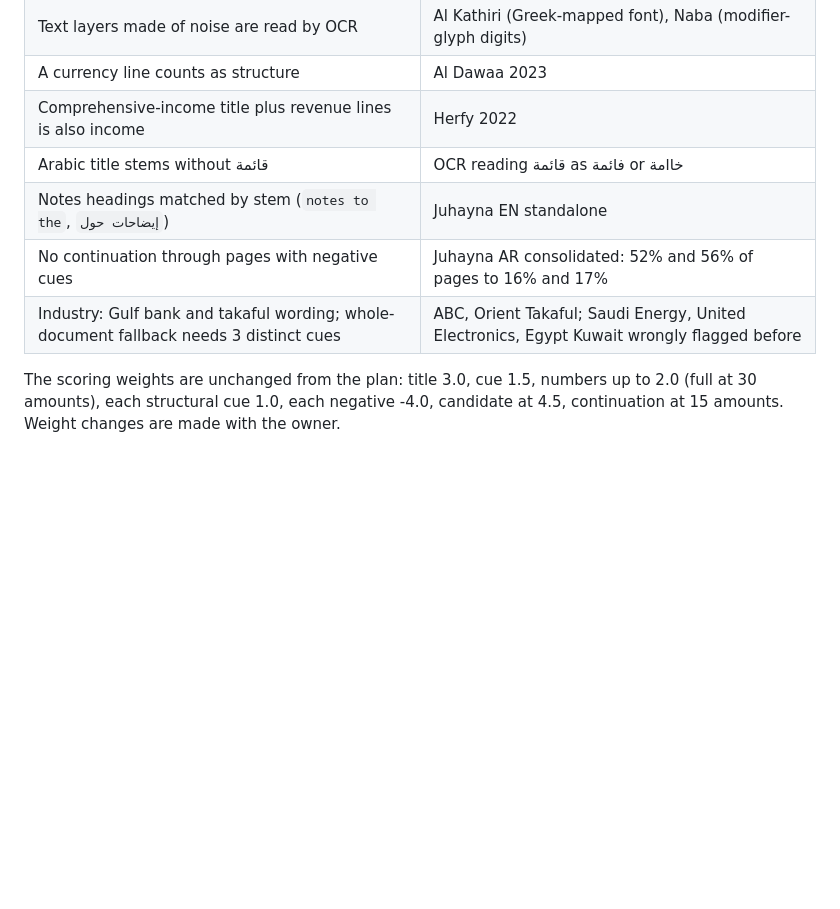
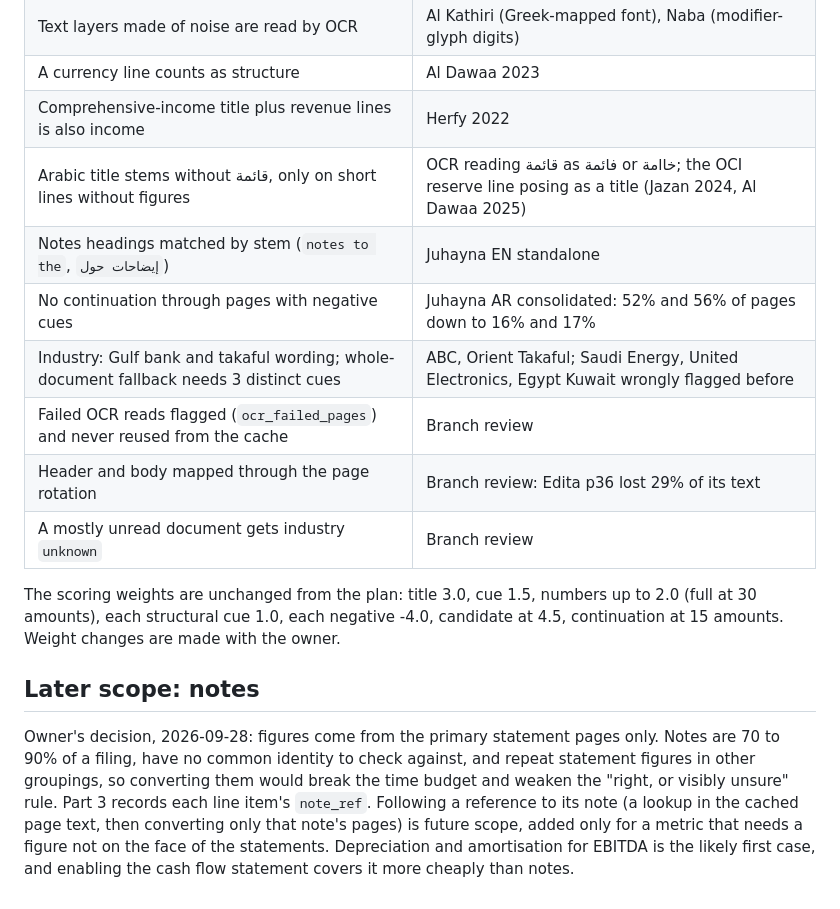
Before and after one commit to noah-mclain/financial-reports-analysis-model, a Markdown page: docs/blueprint/09-ingest-locate.md, the part around one of its changes. GitHub-like rendering; blank space fills up the shorter version.

```diff
--- a/docs/blueprint/09-ingest-locate.md
+++ b/docs/blueprint/09-ingest-locate.md
@@ -334,11 +340,25 @@ Every change was measured on `train` or on labelled golden pages and pinned by a
 | Text layers made of noise are read by OCR | Al Kathiri (Greek-mapped font), Naba (modifier-glyph digits) |
 | A currency line counts as structure | Al Dawaa 2023 |
 | Comprehensive-income title plus revenue lines is also income | Herfy 2022 |
-| Arabic title stems without قائمة | OCR reading قائمة as فائمة or خاامة |
+| Arabic title stems without قائمة, only on short lines without figures | OCR reading قائمة as فائمة or خاامة; the OCI reserve line posing as a title (Jazan 2024, Al Dawaa 2025) |
 | Notes headings matched by stem (`notes to the`, `إيضاحات حول`) | Juhayna EN standalone |
-| No continuation through pages with negative cues | Juhayna AR consolidated: 52% and 56% of pages to 16% and 17% |
+| No continuation through pages with negative cues | Juhayna AR consolidated: 52% and 56% of pages down to 16% and 17% |
 | Industry: Gulf bank and takaful wording; whole-document fallback needs 3 distinct cues | ABC, Orient Takaful; Saudi Energy, United Electronics, Egypt Kuwait wrongly flagged before |
+| Failed OCR reads flagged (`ocr_failed_pages`) and never reused from the cache | Branch review |
+| Header and body mapped through the page rotation | Branch review: Edita p36 lost 29% of its text |
+| A mostly unread document gets industry `unknown` | Branch review |
 
 The scoring weights are unchanged from the plan: title 3.0, cue 1.5, numbers up to 2.0 (full
 at 30 amounts), each structural cue 1.0, each negative -4.0, candidate at 4.5, continuation at
 15 amounts. Weight changes are made with the owner.
+
+## Later scope: notes
+
+Owner's decision, 2026-09-28: figures come from the primary statement pages only. Notes are
+70 to 90% of a filing, have no common identity to check against, and repeat statement figures
+in other groupings, so converting them would break the time budget and weaken the "right, or
+visibly unsure" rule. Part 3 records each line item's `note_ref`. Following a reference to its
+note (a lookup in the cached page text, then converting only that note's pages) is future scope,
+added only for a metric that needs a figure not on the face of the statements. Depreciation and
+amortisation for EBITDA is the likely first case, and enabling the cash flow statement covers it
+more cheaply than notes.
```
Also changed, not shown: other parts of docs/blueprint/09-ingest-locate.md (+21 -15 lines).
